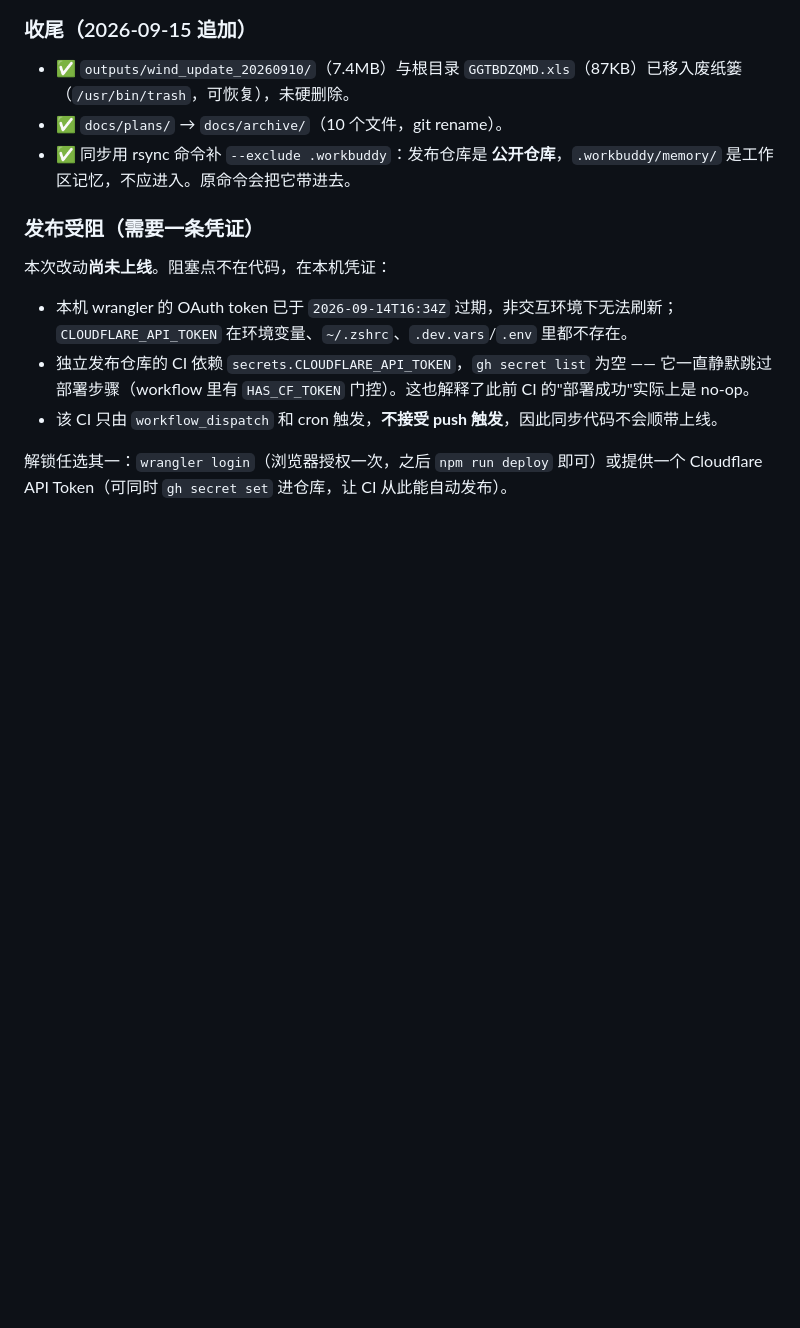
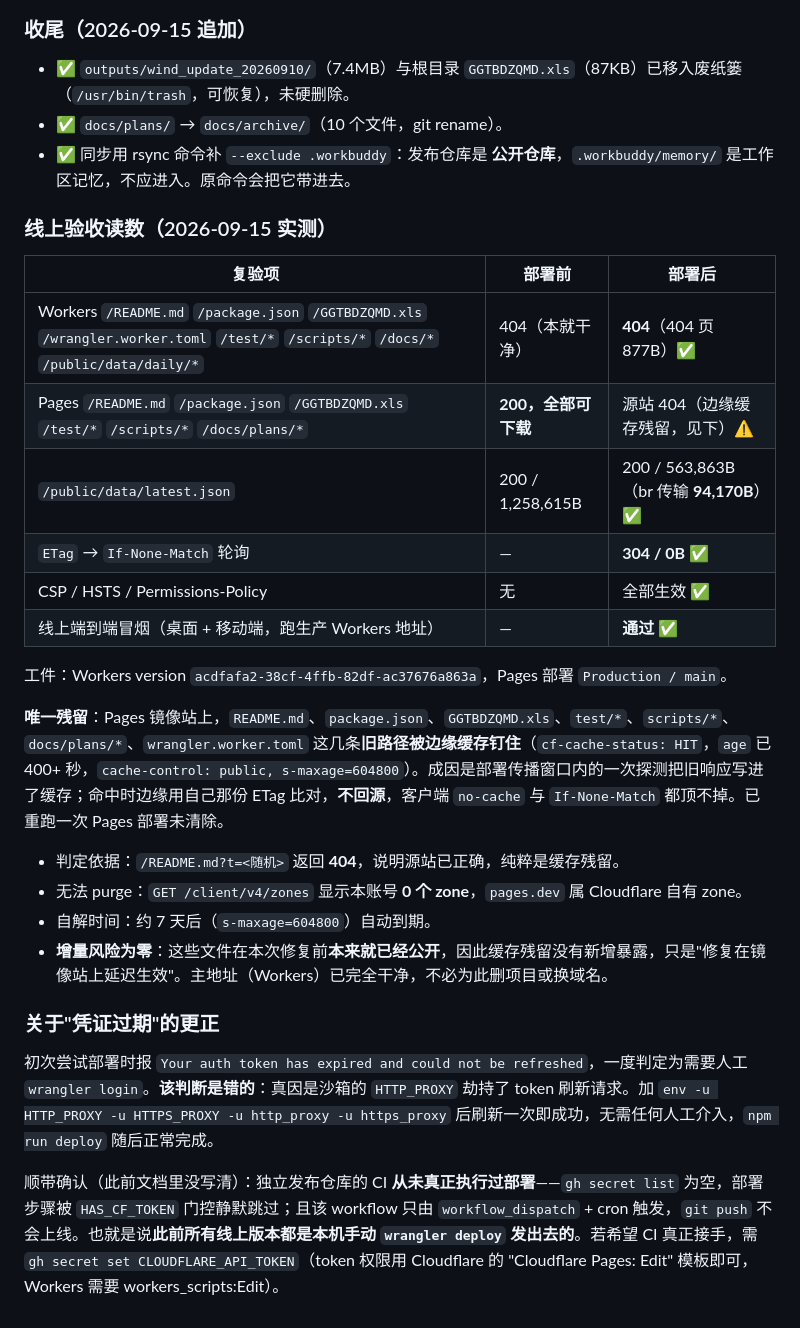
Before and after one commit to dcdreamy-code/hk-connect-daily-dashboard, a Markdown page: docs/reviews/2026-09-15-optimization-review.md, the part around the change. Rendered like a GitHub page; blank space fills up the shorter version.

```diff
--- a/docs/reviews/2026-09-15-optimization-review.md
+++ b/docs/reviews/2026-09-15-optimization-review.md
@@ -236,12 +236,28 @@ npm run smoke                  # 需先 npm run serve；桌面 + 移动端
 - ✅ `docs/plans/` → `docs/archive/`（10 个文件，git rename）。
 - ✅ 同步用 rsync 命令补 `--exclude .workbuddy`：发布仓库是 **公开仓库**，`.workbuddy/memory/` 是工作区记忆，不应进入。原命令会把它带进去。
 
-### 发布受阻（需要一条凭证）
+### 线上验收读数（2026-09-15 实测）
 
-本次改动**尚未上线**。阻塞点不在代码，在本机凭证：
+| 复验项 | 部署前 | 部署后 |
+|---|---|---|
+| Workers `/README.md` `/package.json` `/GGTBDZQMD.xls` `/wrangler.worker.toml` `/test/*` `/scripts/*` `/docs/*` `/public/data/daily/*` | 404（本就干净） | **404**（404 页 877B）✅ |
+| Pages `/README.md` `/package.json` `/GGTBDZQMD.xls` `/test/*` `/scripts/*` `/docs/plans/*` | **200，全部可下载** | 源站 404（边缘缓存残留，见下）⚠️ |
+| `/public/data/latest.json` | 200 / 1,258,615B | 200 / 563,863B（br 传输 **94,170B**）✅ |
+| `ETag` → `If-None-Match` 轮询 | — | **304 / 0B** ✅ |
+| CSP / HSTS / Permissions-Policy | 无 | 全部生效 ✅ |
+| 线上端到端冒烟（桌面 + 移动端，跑生产 Workers 地址） | — | **通过** ✅ |
 
-- 本机 wrangler 的 OAuth token 已于 `2026-09-14T16:34Z` 过期，非交互环境下无法刷新；`CLOUDFLARE_API_TOKEN` 在环境变量、`~/.zshrc`、`.dev.vars`/`.env` 里都不存在。
-- 独立发布仓库的 CI 依赖 `secrets.CLOUDFLARE_API_TOKEN`，`gh secret list` 为空 —— 它一直静默跳过部署步骤（workflow 里有 `HAS_CF_TOKEN` 门控）。这也解释了此前 CI 的"部署成功"实际上是 no-op。
-- 该 CI 只由 `workflow_dispatch` 和 cron 触发，**不接受 push 触发**，因此同步代码不会顺带上线。
+工件：Workers version `acdfafa2-38cf-4ffb-82df-ac37676a863a`，Pages 部署 `Production / main`。
 
-解锁任选其一：`wrangler login`（浏览器授权一次，之后 `npm run deploy` 即可）或提供一个 Cloudflare API Token（可同时 `gh secret set` 进仓库，让 CI 从此能自动发布）。
+**唯一残留**：Pages 镜像站上，`README.md`、`package.json`、`GGTBDZQMD.xls`、`test/*`、`scripts/*`、`docs/plans/*`、`wrangler.worker.toml` 这几条**旧路径被边缘缓存钉住**（`cf-cache-status: HIT`，`age` 已 400+ 秒，`cache-control: public, s-maxage=604800`）。成因是部署传播窗口内的一次探测把旧响应写进了缓存；命中时边缘用自己那份 ETag 比对，**不回源**，客户端 `no-cache` 与 `If-None-Match` 都顶不掉。已重跑一次 Pages 部署未清除。
+
+- 判定依据：`/README.md?t=<随机>` 返回 **404**，说明源站已正确，纯粹是缓存残留。
+- 无法 purge：`GET /client/v4/zones` 显示本账号 **0 个 zone**，`pages.dev` 属 Cloudflare 自有 zone。
+- 自解时间：约 7 天后（`s-maxage=604800`）自动到期。
+- **增量风险为零**：这些文件在本次修复前**本来就已经公开**，因此缓存残留没有新增暴露，只是"修复在镜像站上延迟生效"。主地址（Workers）已完全干净，不必为此删项目或换域名。
+
+### 关于"凭证过期"的更正
+
+初次尝试部署时报 `Your auth token has expired and could not be refreshed`，一度判定为需要人工 `wrangler login`。**该判断是错的**：真因是沙箱的 `HTTP_PROXY` 劫持了 token 刷新请求。加 `env -u HTTP_PROXY -u HTTPS_PROXY -u http_proxy -u https_proxy` 后刷新一次即成功，无需任何人工介入，`npm run deploy` 随后正常完成。
+
+顺带确认（此前文档里没写清）：独立发布仓库的 CI **从未真正执行过部署**——`gh secret list` 为空，部署步骤被 `HAS_CF_TOKEN` 门控静默跳过；且该 workflow 只由 `workflow_dispatch` + cron 触发，`git push` 不会上线。也就是说**此前所有线上版本都是本机手动 `wrangler deploy` 发出去的**。若希望 CI 真正接手，需 `gh secret set CLOUDFLARE_API_TOKEN`（token 权限用 Cloudflare 的 "Cloudflare Pages: Edit" 模板即可，Workers 需要 workers_scripts:Edit）。
```
Also changed, not shown: README.md (+29 -3 lines).
